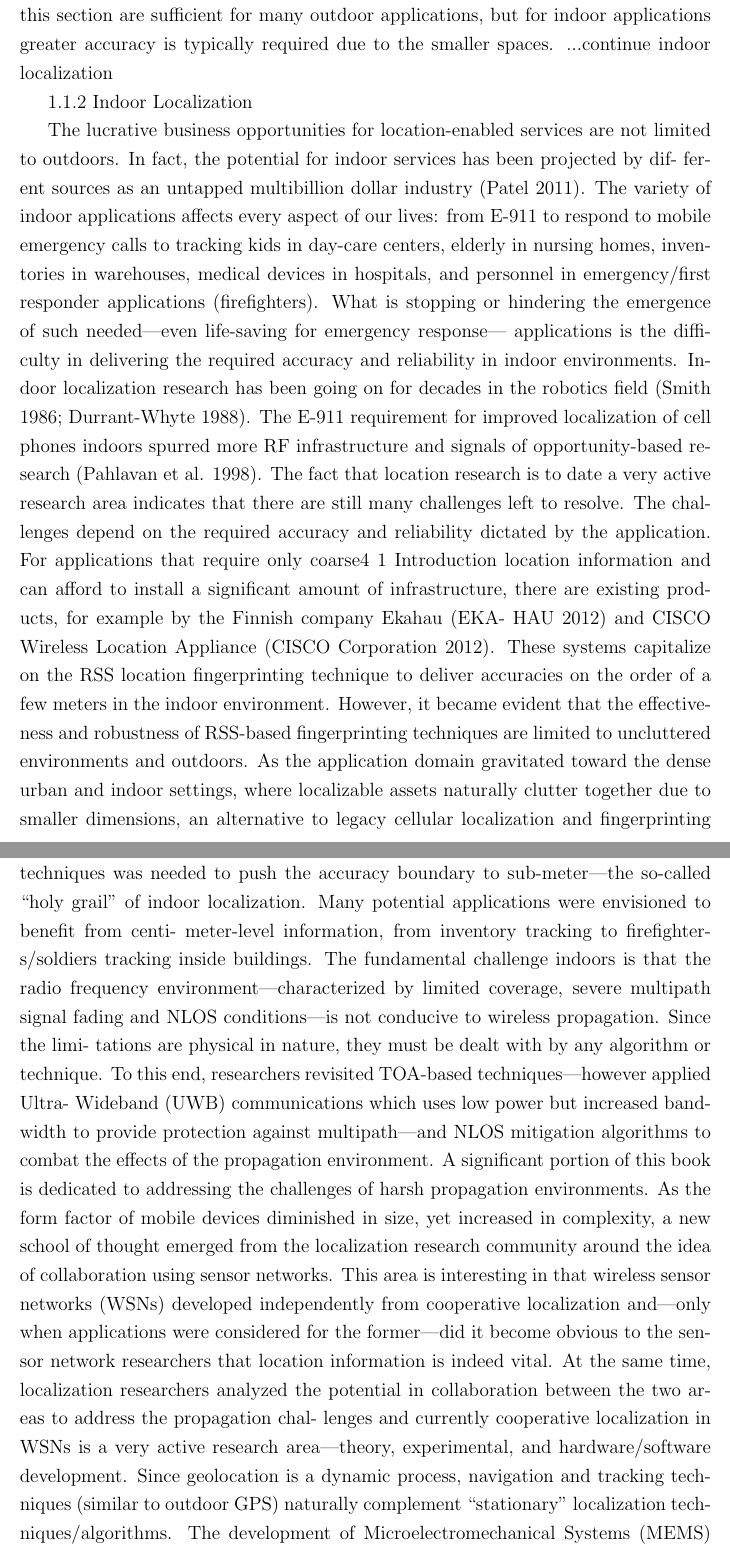
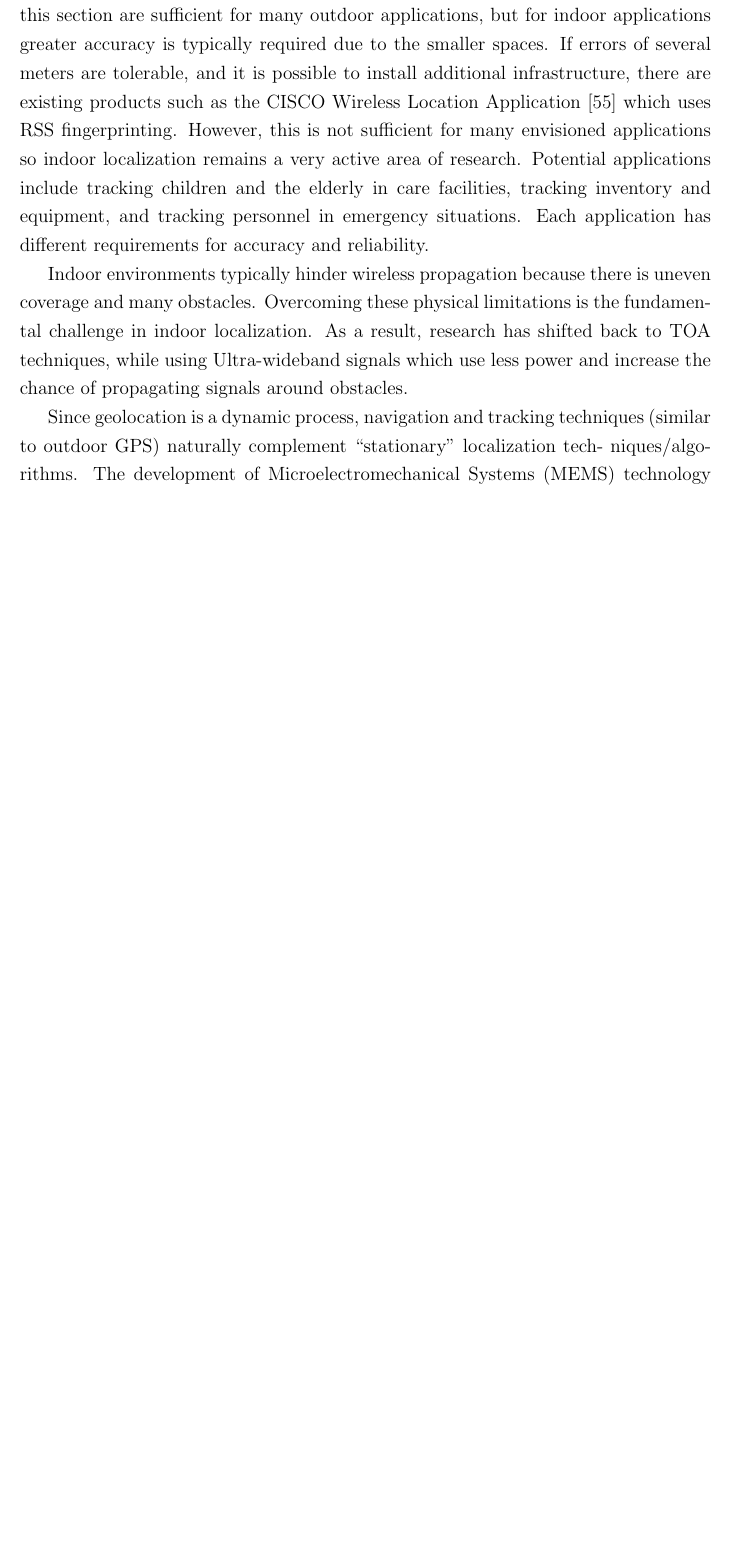
Before and after one commit to dariosul/thesis, a LaTeX thesis (MAScthesis.tex, which reads chapters/1/chapter_intro.tex): two parts of pages 15 and 16 of 90 before the commit and part of page 15 of 89 after it, the two joined at a grey line, cut so that both start at the same text, the shorter picture padded with empty space. Compiled offline with pdfLaTeX.

Commit message:
Intro: indoor localization.

```diff
--- a/chapters/1/chapter_intro.tex
+++ b/chapters/1/chapter_intro.tex
@@ -152,60 +152,62 @@ providing another means of determining location. One type of WiFi-based techniqu
 %cial use, the accuracy and reliability provided may be adequate (Baker 2011; Mia
 %2011; Young 2008).
 
-The accuracy in the range of tens of meters achieved by techniques described in this section are sufficient for many outdoor applications, but for indoor applications greater accuracy is typically required due to the smaller spaces. ...continue indoor localization
+The accuracy in the range of tens of meters achieved by techniques described in this section are sufficient for many outdoor applications, but for indoor applications greater accuracy is typically required due to the smaller spaces. If errors of several meters are tolerable, and it is possible to install additional infrastructure, there are existing products such as the CISCO Wireless Location Application \cite{CiscoWLA} which uses RSS fingerprinting. However, this is not sufficient for many envisioned applications so indoor localization remains a very active area of research. Potential applications include tracking children and the elderly in care facilities, tracking inventory and equipment, and tracking personnel in emergency situations. Each application has different requirements for accuracy and reliability.
 
+Indoor environments typically hinder wireless propagation because there is uneven coverage and many obstacles. Overcoming these physical limitations is the fundamental challenge in indoor localization. As a result, research has shifted back to TOA techniques, while using Ultra-wideband signals which use less power and increase the chance of propagating signals around obstacles.
 
-1.1.2 Indoor Localization
-
-The lucrative business opportunities for location-enabled services are not limited
-to outdoors. In fact, the potential for indoor services has been projected by dif-
-ferent sources as an untapped multibillion dollar industry (Patel 2011). The variety
-of indoor applications affects every aspect of our lives: from E-911 to respond to
-mobile emergency calls to tracking kids in day-care centers, elderly in nursing
-homes, inventories in warehouses, medical devices in hospitals, and personnel in
-emergency/first responder applications (firefighters). What is stopping or hindering
-the emergence of such needed—even life-saving for emergency response—
-applications is the difficulty in delivering the required accuracy and reliability in
-indoor environments. Indoor localization research has been going on for decades
-in the robotics field (Smith 1986; Durrant-Whyte 1988). The E-911 requirement
-for improved localization of cell phones indoors spurred more RF infrastructure
-and signals of opportunity-based research (Pahlavan et al. 1998). The fact that
-location research is to date a very active research area indicates that there are still
-many challenges left to resolve. The challenges depend on the required accuracy
-and reliability dictated by the application. For applications that require only coarse4
-1 Introduction
-location information and can afford to install a significant amount of infrastructure,
-there are existing products, for example by the Finnish company Ekahau (EKA-
-HAU 2012) and CISCO Wireless Location Appliance (CISCO Corporation 2012).
-These systems capitalize on the RSS location fingerprinting technique to deliver
-accuracies on the order of a few meters in the indoor environment. However, it
-became evident that the effectiveness and robustness of RSS-based fingerprinting
-techniques are limited to uncluttered environments and outdoors.
-As the application domain gravitated toward the dense urban and indoor settings,
-where localizable assets naturally clutter together due to smaller dimensions, an
-alternative to legacy cellular localization and fingerprinting techniques was needed
-to push the accuracy boundary to sub-meter—the so-called ‘‘holy grail’’ of indoor
-localization. Many potential applications were envisioned to benefit from centi-
-meter-level information, from inventory tracking to firefighters/soldiers tracking
-inside buildings. The fundamental challenge indoors is that the radio frequency
-environment—characterized by limited coverage, severe multipath signal fading
-and NLOS conditions—is not conducive to wireless propagation. Since the limi-
-tations are physical in nature, they must be dealt with by any algorithm or technique.
-To this end, researchers revisited TOA-based techniques—however applied Ultra-
-Wideband (UWB) communications which uses low power but increased bandwidth
-to provide protection against multipath—and NLOS mitigation algorithms to
-combat the effects of the propagation environment. A significant portion of this book
-is dedicated to addressing the challenges of harsh propagation environments.
-As the form factor of mobile devices diminished in size, yet increased in
-complexity, a new school of thought emerged from the localization research
-community around the idea of collaboration using sensor networks. This area is
-interesting in that wireless sensor networks (WSNs) developed independently from
-cooperative localization and—only when applications were considered for the
-former—did it become obvious to the sensor network researchers that location
-information is indeed vital. At the same time, localization researchers analyzed the
-potential in collaboration between the two areas to address the propagation chal-
-lenges and currently cooperative localization in WSNs is a very active research
-area—theory, experimental, and hardware/software development.
+%1.1.2 Indoor Localization
+%
+%The lucrative business opportunities for location-enabled services are not limited
+%to outdoors. In fact, the potential for indoor services has been projected by dif-
+%ferent sources as an untapped multibillion dollar industry (Patel 2011). The variety
+%of indoor applications affects every aspect of our lives: from E-911 to respond to
+%mobile emergency calls to tracking kids in day-care centers, elderly in nursing
+%homes, inventories in warehouses, medical devices in hospitals, and personnel in
+%emergency/first responder applications (firefighters).
+%What is stopping or hindering
+%the emergence of such needed—even life-saving for emergency response—
+%applications is the difficulty in delivering the required accuracy and reliability in
+%indoor environments. Indoor localization research has been going on for decades
+%in the robotics field (Smith 1986; Durrant-Whyte 1988). The E-911 requirement
+%for improved localization of cell phones indoors spurred more RF infrastructure
+%and signals of opportunity-based research (Pahlavan et al. 1998). The fact that
+%location research is to date a very active research area indicates that there are still
+%many challenges left to resolve. The challenges depend on the required accuracy
+%and reliability dictated by the application. For applications that require only coarse4
+%1 Introduction
+%location information and can afford to install a significant amount of infrastructure,
+%there are existing products, for example by the Finnish company Ekahau (EKA-
+%HAU 2012) and CISCO Wireless Location Appliance (CISCO Corporation 2012).
+%These systems capitalize on the RSS location fingerprinting technique to deliver
+%accuracies on the order of a few meters in the indoor environment. However, it
+%became evident that the effectiveness and robustness of RSS-based fingerprinting
+%techniques are limited to uncluttered environments and outdoors.
+%As the application domain gravitated toward the dense urban and indoor settings,
+%where localizable assets naturally clutter together due to smaller dimensions, an
+%alternative to legacy cellular localization and fingerprinting techniques was needed
+%to push the accuracy boundary to sub-meter—the so-called ‘‘holy grail’’ of indoor
+%localization. Many potential applications were envisioned to benefit from centi-
+%meter-level information, from inventory tracking to firefighters/soldiers tracking
+%inside buildings. The fundamental challenge indoors is that the radio frequency
+%environment—characterized by limited coverage, severe multipath signal fading
+%and NLOS conditions—is not conducive to wireless propagation. Since the limi-
+%tations are physical in nature, they must be dealt with by any algorithm or technique.
+%To this end, researchers revisited TOA-based techniques—however applied Ultra-
+%Wideband (UWB) communications which uses low power but increased bandwidth
+%to provide protection against multipath—and NLOS mitigation algorithms to
+%combat the effects of the propagation environment. A significant portion of this book
+%is dedicated to addressing the challenges of harsh propagation environments.
+%As the form factor of mobile devices diminished in size, yet increased in
+%complexity, a new school of thought emerged from the localization research
+%community around the idea of collaboration using sensor networks. This area is
+%interesting in that wireless sensor networks (WSNs) developed independently from
+%cooperative localization and—only when applications were considered for the
+%former—did it become obvious to the sensor network researchers that location
+%information is indeed vital. At the same time, localization researchers analyzed the
+%potential in collaboration between the two areas to address the propagation chal-
+%lenges and currently cooperative localization in WSNs is a very active research
+%area—theory, experimental, and hardware/software development.
 Since geolocation is a dynamic process, navigation and tracking techniques
 (similar to outdoor GPS) naturally complement ‘‘stationary’’ localization tech-
 niques/algorithms. The development of Microelectromechanical Systems (MEMS)
```
Also changed, not shown: biblio.tex (+2 -0 lines).
